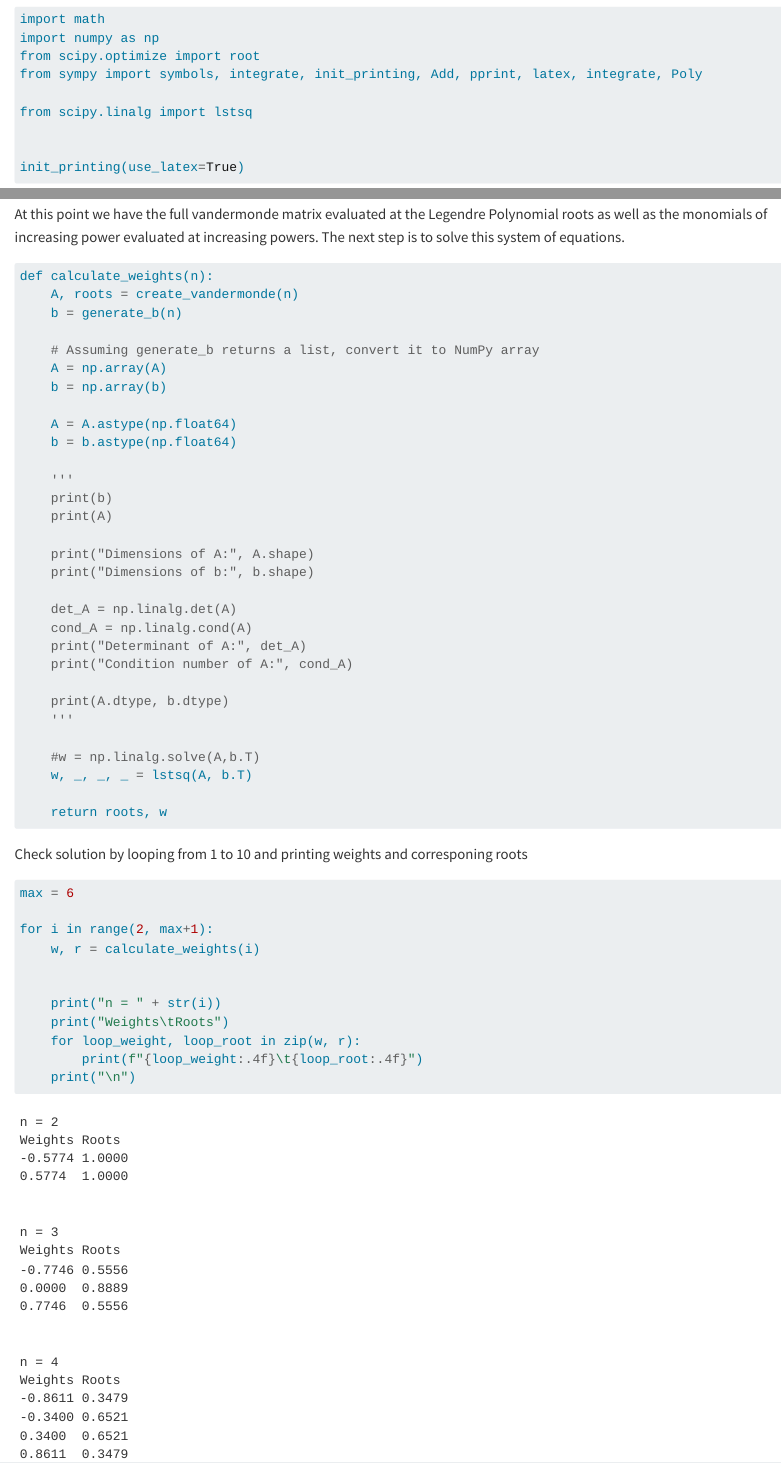
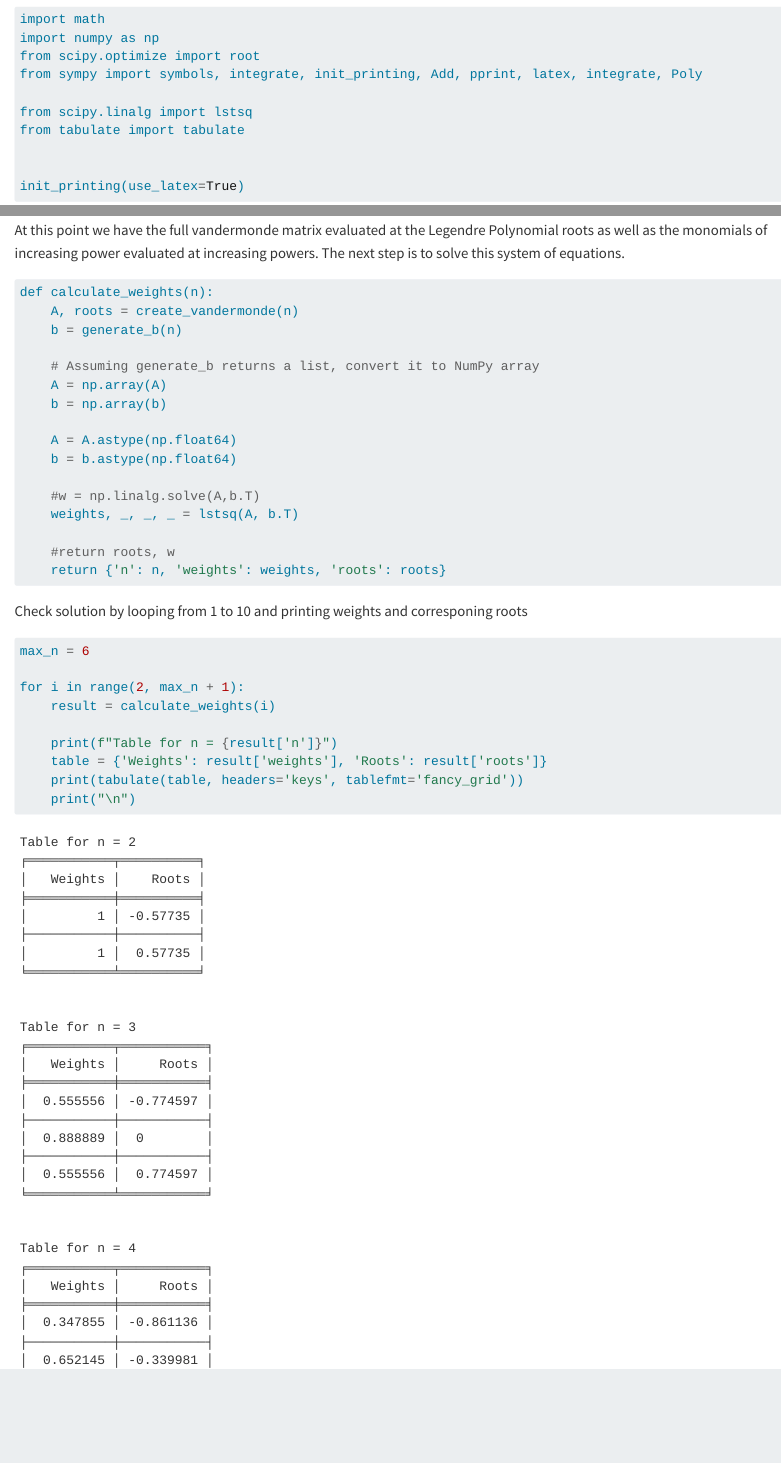
Before and after one commit to r-feynman95/guassian_quad, a Quarto document (guassian_quad.qmd): the page in a window 1100 px wide, from 90 px down, and a second part further down, joined at a grey line. Rendered offline with R 4.5, knitr and Pandoc in place of Quarto, with nearby package versions; some code elsewhere in the file could not run offline; long lines of code are wrapped.

````diff
--- a/guassian_quad.qmd
+++ b/guassian_quad.qmd
@@ -7,6 +7,7 @@
 from sympy import symbols, integrate, init_printing, Add, pprint, latex, integrate, Poly
 
 from scipy.linalg import lstsq
+from tabulate import tabulate
 
 
 init_printing(use_latex=True)
@@ -186,41 +187,24 @@
     A = A.astype(np.float64)
     b = b.astype(np.float64)
 
-    '''
-    print(b)
-    print(A)
+    #w = np.linalg.solve(A,b.T)
+    weights, _, _, _ = lstsq(A, b.T)
 
-    print("Dimensions of A:", A.shape)
-    print("Dimensions of b:", b.shape)
-
-    det_A = np.linalg.det(A)
-    cond_A = np.linalg.cond(A)
-    print("Determinant of A:", det_A)
-    print("Condition number of A:", cond_A)
-
-    print(A.dtype, b.dtype)
-    '''
-
-
-    #w = np.linalg.solve(A,b.T)
-    w, _, _, _ = lstsq(A, b.T)
-
-    return roots, w
+    #return roots, w
+    return {'n': n, 'weights': weights, 'roots': roots}
 ```
 
 Check solution by looping from 1 to 10 and printing weights and corresponing roots
 
 ```{python}
-max = 6
+max_n = 6
 
-for i in range(2, max+1):
-    w, r = calculate_weights(i)
+for i in range(2, max_n + 1):
+    result = calculate_weights(i)
 
-
-    print("n = " + str(i))
-    print("Weights\tRoots")
-    for loop_weight, loop_root in zip(w, r):
-        print(f"{loop_weight:.4f}\t{loop_root:.4f}")
+    print(f"Table for n = {result['n']}")
+    table = {'Weights': result['weights'], 'Roots': result['roots']}
+    print(tabulate(table, headers='keys', tablefmt='fancy_grid'))
     print("\n")
 ```
 
````
Also changed, not shown: output.pdf (added), output.tex (added), guassian_quad.qmd (9 more changed lines), 5 other files.
